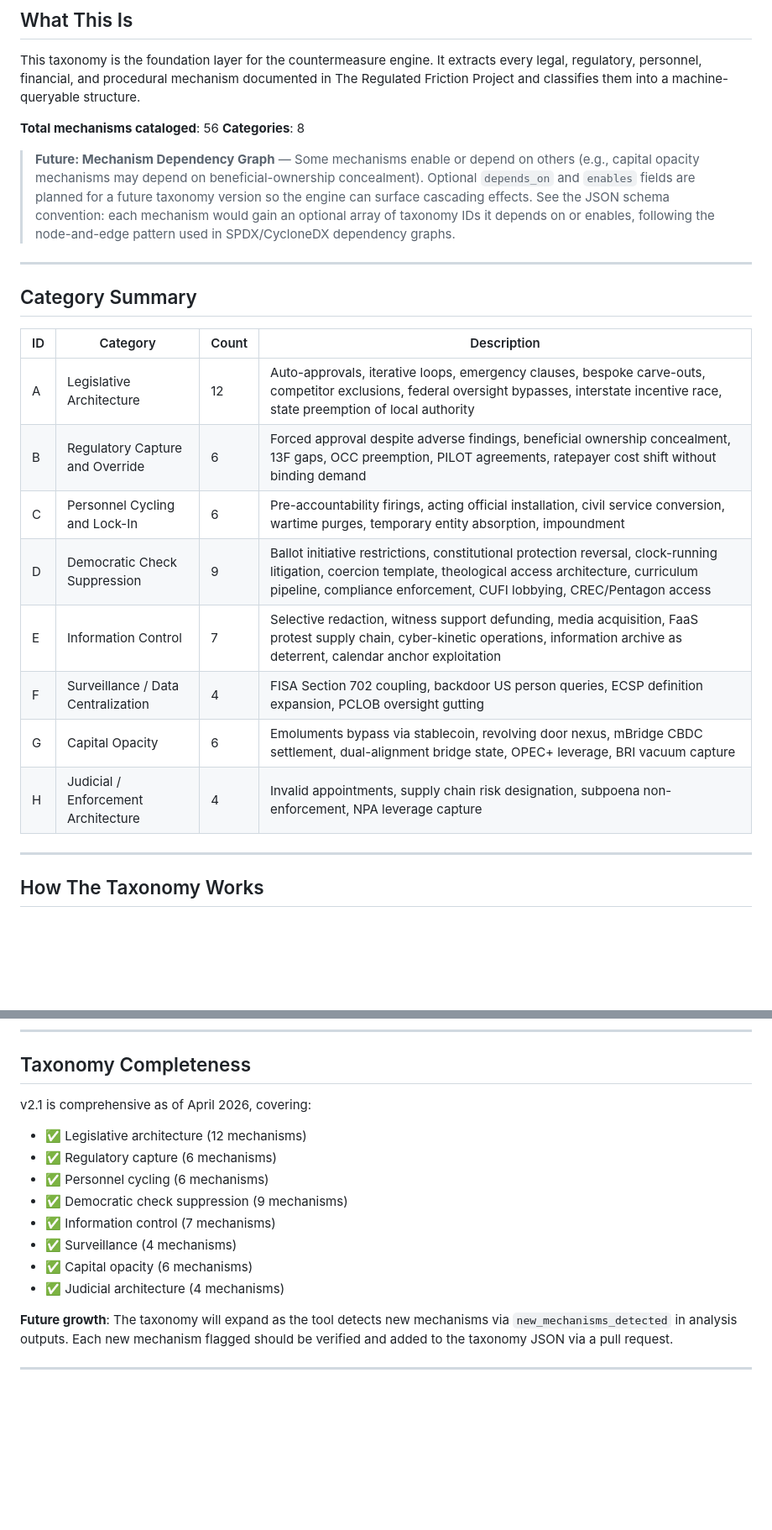
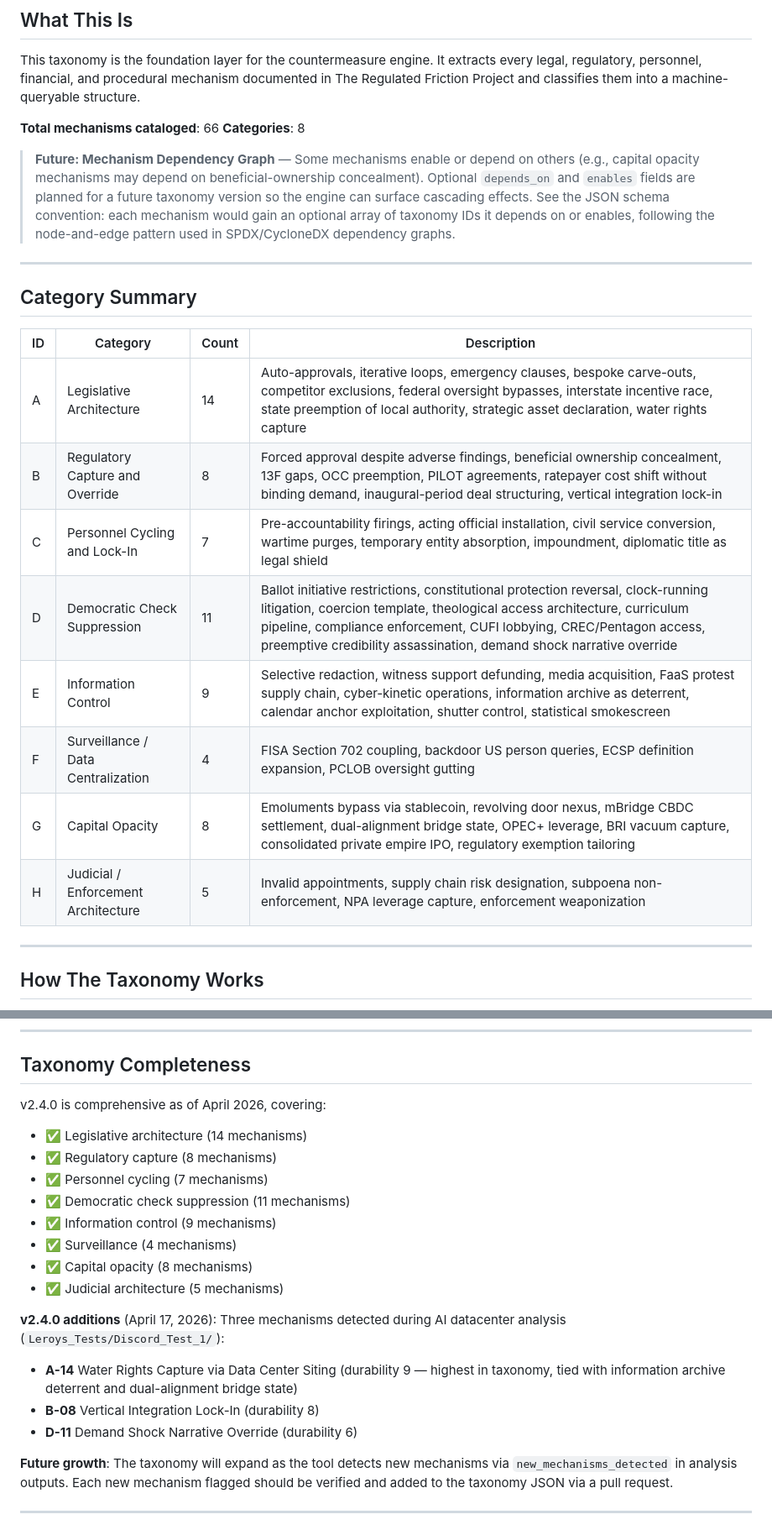
Before and after one commit to Leerrooy95/Friction_Breaker, a Markdown page: MECHANISM_CLASSIFIER_README.md, 2 parts joined by grey strips. Shown at 84% size. Rendered like a GitHub page; blank space fills up the shorter version.

```diff
--- a/MECHANISM_CLASSIFIER_README.md
+++ b/MECHANISM_CLASSIFIER_README.md
@@ -11,7 +11,7 @@
 
 This taxonomy is the foundation layer for the countermeasure engine. It extracts every legal, regulatory, personnel, financial, and procedural mechanism documented in The Regulated Friction Project and classifies them into a machine-queryable structure.
 
-**Total mechanisms cataloged**: 56
+**Total mechanisms cataloged**: 66
 **Categories**: 8
 
 > **Future: Mechanism Dependency Graph** — Some mechanisms enable or depend on
@@ -29,14 +29,14 @@ This taxonomy is the foundation layer for the countermeasure engine. It extracts
 
 | ID | Category | Count | Description |
 |----|----------|-------|-------------|
-| A | Legislative Architecture | 12 | Auto-approvals, iterative loops, emergency clauses, bespoke carve-outs, competitor exclusions, federal oversight bypasses, interstate incentive race, state preemption of local authority |
-| B | Regulatory Capture and Override | 6 | Forced approval despite adverse findings, beneficial ownership concealment, 13F gaps, OCC preemption, PILOT agreements, ratepayer cost shift without binding demand |
-| C | Personnel Cycling and Lock-In | 6 | Pre-accountability firings, acting official installation, civil service conversion, wartime purges, temporary entity absorption, impoundment |
-| D | Democratic Check Suppression | 9 | Ballot initiative restrictions, constitutional protection reversal, clock-running litigation, coercion template, theological access architecture, curriculum pipeline, compliance enforcement, CUFI lobbying, CREC/Pentagon access |
-| E | Information Control | 7 | Selective redaction, witness support defunding, media acquisition, FaaS protest supply chain, cyber-kinetic operations, information archive as deterrent, calendar anchor exploitation |
+| A | Legislative Architecture | 14 | Auto-approvals, iterative loops, emergency clauses, bespoke carve-outs, competitor exclusions, federal oversight bypasses, interstate incentive race, state preemption of local authority, strategic asset declaration, water rights capture |
+| B | Regulatory Capture and Override | 8 | Forced approval despite adverse findings, beneficial ownership concealment, 13F gaps, OCC preemption, PILOT agreements, ratepayer cost shift without binding demand, inaugural-period deal structuring, vertical integration lock-in |
+| C | Personnel Cycling and Lock-In | 7 | Pre-accountability firings, acting official installation, civil service conversion, wartime purges, temporary entity absorption, impoundment, diplomatic title as legal shield |
+| D | Democratic Check Suppression | 11 | Ballot initiative restrictions, constitutional protection reversal, clock-running litigation, coercion template, theological access architecture, curriculum pipeline, compliance enforcement, CUFI lobbying, CREC/Pentagon access, preemptive credibility assassination, demand shock narrative override |
+| E | Information Control | 9 | Selective redaction, witness support defunding, media acquisition, FaaS protest supply chain, cyber-kinetic operations, information archive as deterrent, calendar anchor exploitation, shutter control, statistical smokescreen |
 | F | Surveillance / Data Centralization | 4 | FISA Section 702 coupling, backdoor US person queries, ECSP definition expansion, PCLOB oversight gutting |
-| G | Capital Opacity | 6 | Emoluments bypass via stablecoin, revolving door nexus, mBridge CBDC settlement, dual-alignment bridge state, OPEC+ leverage, BRI vacuum capture |
-| H | Judicial / Enforcement Architecture | 4 | Invalid appointments, supply chain risk designation, subpoena non-enforcement, NPA leverage capture |
+| G | Capital Opacity | 8 | Emoluments bypass via stablecoin, revolving door nexus, mBridge CBDC settlement, dual-alignment bridge state, OPEC+ leverage, BRI vacuum capture, consolidated private empire IPO, regulatory exemption tailoring |
+| H | Judicial / Enforcement Architecture | 5 | Invalid appointments, supply chain risk designation, subpoena non-enforcement, NPA leverage capture, enforcement weaponization |
 
 ---
 
@@ -130,16 +130,21 @@ Outputs: Plain-English report (Political Translator format)
 
 ## Taxonomy Completeness
 
-v2.1 is comprehensive as of April 2026, covering:
+v2.4.0 is comprehensive as of April 2026, covering:
 
-- ✅ Legislative architecture (12 mechanisms)
-- ✅ Regulatory capture (6 mechanisms)
-- ✅ Personnel cycling (6 mechanisms)
-- ✅ Democratic check suppression (9 mechanisms)
-- ✅ Information control (7 mechanisms)
+- ✅ Legislative architecture (14 mechanisms)
+- ✅ Regulatory capture (8 mechanisms)
+- ✅ Personnel cycling (7 mechanisms)
+- ✅ Democratic check suppression (11 mechanisms)
+- ✅ Information control (9 mechanisms)
 - ✅ Surveillance (4 mechanisms)
-- ✅ Capital opacity (6 mechanisms)
-- ✅ Judicial architecture (4 mechanisms)
+- ✅ Capital opacity (8 mechanisms)
+- ✅ Judicial architecture (5 mechanisms)
+
+**v2.4.0 additions** (April 17, 2026): Three mechanisms detected during AI datacenter analysis (`Leroys_Tests/Discord_Test_1/`):
+- **A-14** Water Rights Capture via Data Center Siting (durability 9 — highest in taxonomy, tied with information archive deterrent and dual-alignment bridge state)
+- **B-08** Vertical Integration Lock-In (durability 8)
+- **D-11** Demand Shock Narrative Override (durability 6)
 
 **Future growth**: The taxonomy will expand as the tool detects new mechanisms via `new_mechanisms_detected` in analysis outputs. Each new mechanism flagged should be verified and added to the taxonomy JSON via a pull request.
 
```
